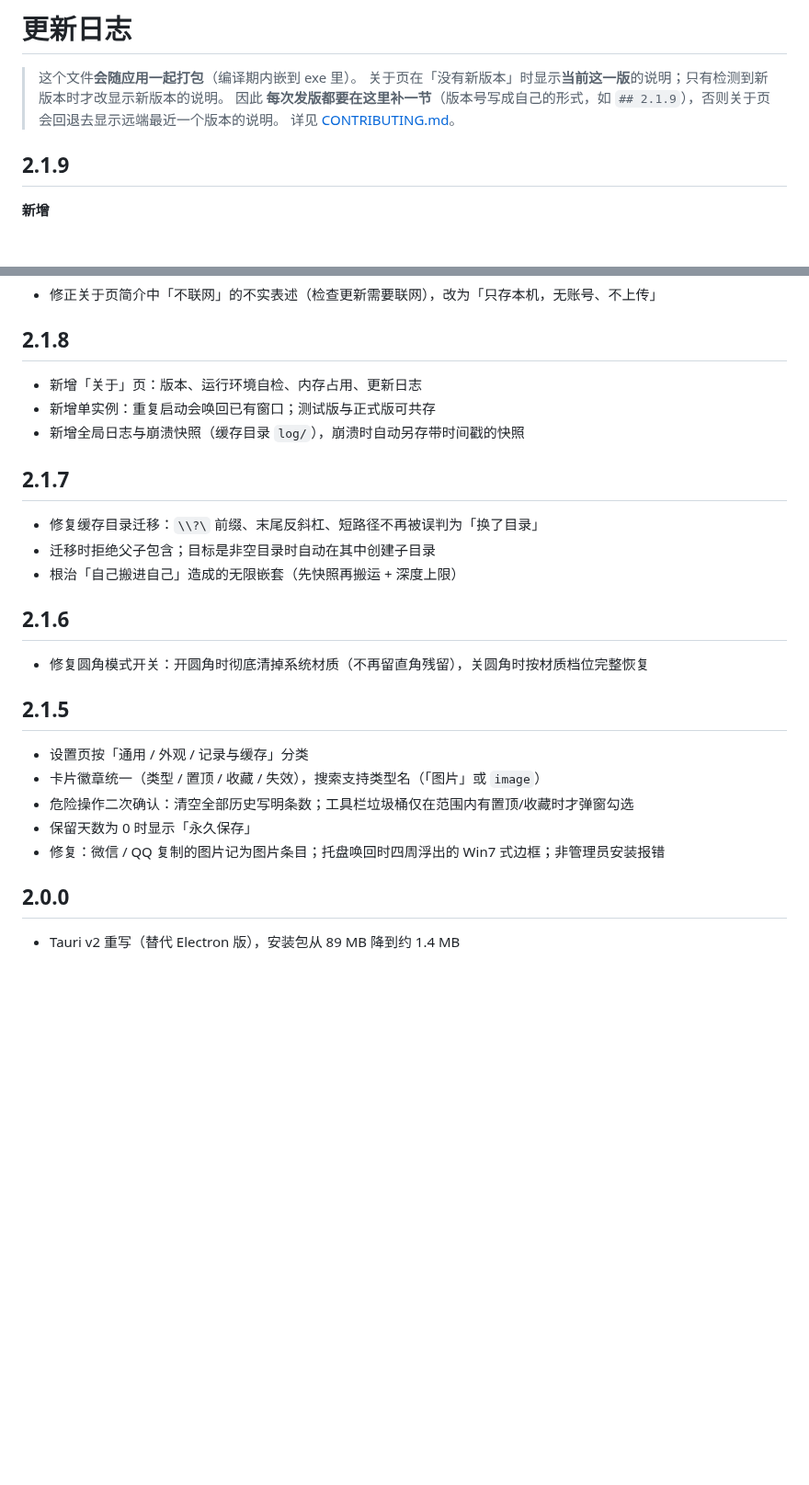
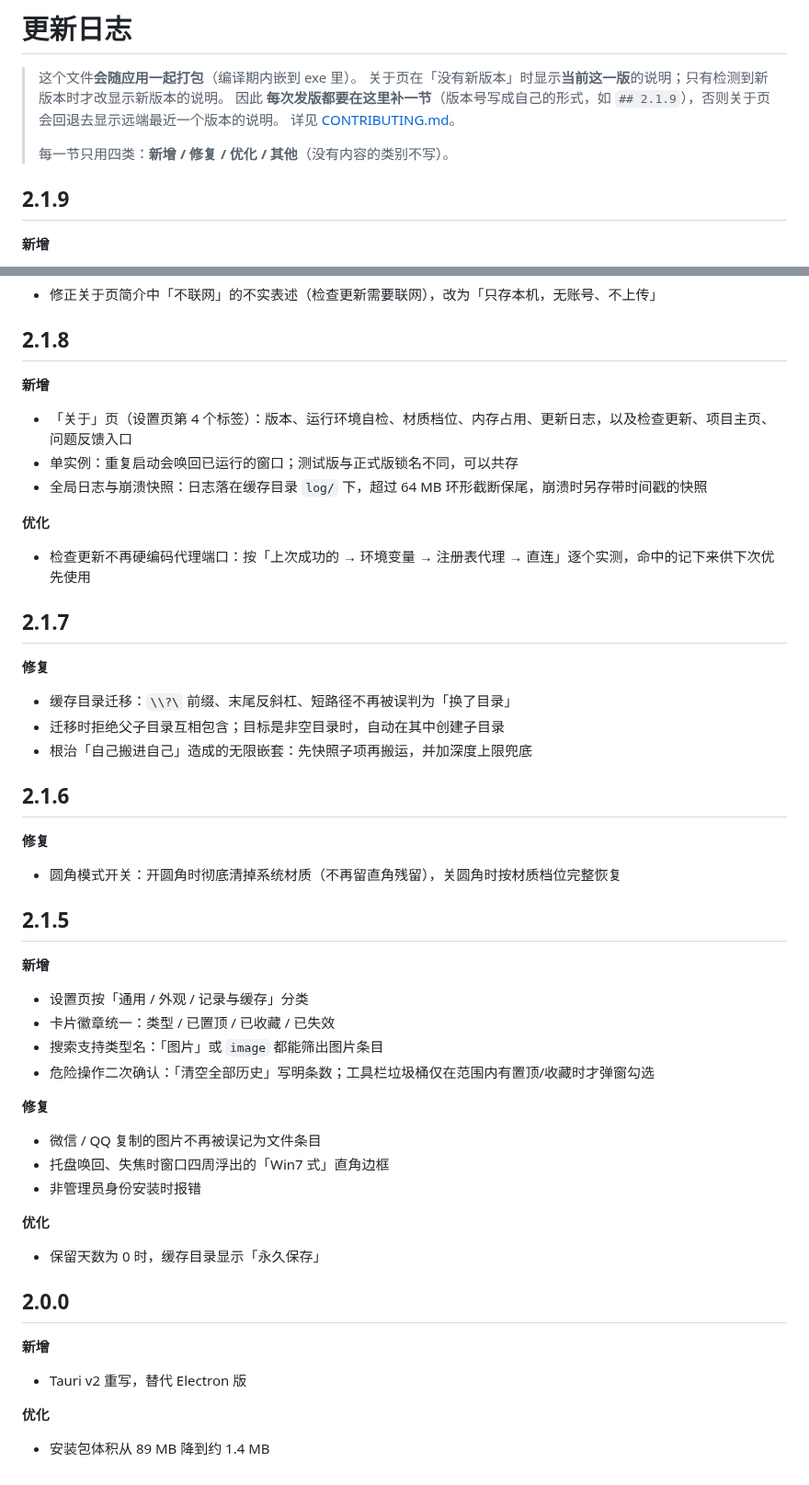
Before and after one commit to kunge9106/self_clipboard, a Markdown page: CHANGELOG.md, 2 parts joined by grey strips. Shown at 92% size. GitHub-like rendering; blank space fills up the shorter version.

Commit message:
docs: 更新日志全部版本统一为四分类
- CHANGELOG 的 2.1.8 / 2.1.7 / 2.1.6 / 2.1.5 / 2.0.0 由平铺条目改为
  【新增 / 修复 / 优化 / 其他】四类（2.1.9 上一提交已改），内容按各版本
  实际改动重排，未新增未发生的条目
- 文件头补一句「每节只用四类、没有内容的类别不写」的约定
- CONTRIBUTING 发版清单同步写明这条，避免以后又冒出「XX（新）」这类名目

```diff
--- a/CHANGELOG.md
+++ b/CHANGELOG.md
@@ -4,7 +4,8 @@
 > 关于页在「没有新版本」时显示**当前这一版**的说明；只有检测到新版本时才改显示新版本的说明。
 > 因此 **每次发版都要在这里补一节**（版本号写成自己的形式，如 `## 2.1.9`），否则关于页会回退去显示远端最近一个版本的说明。
 > 详见 [CONTRIBUTING.md](./CONTRIBUTING.md)。
-
+>
+> 每一节只用四类：**新增 / 修复 / 优化 / 其他**（没有内容的类别不写）。
 
 ## 2.1.9
 
@@ -37,28 +38,55 @@
 
 ## 2.1.8
 
-- 新增「关于」页：版本、运行环境自检、内存占用、更新日志
-- 新增单实例：重复启动会唤回已有窗口；测试版与正式版可共存
-- 新增全局日志与崩溃快照（缓存目录 `log/`），崩溃时自动另存带时间戳的快照
+**新增**
+
+- 「关于」页（设置页第 4 个标签）：版本、运行环境自检、材质档位、内存占用、更新日志，以及检查更新、项目主页、问题反馈入口
+- 单实例：重复启动会唤回已运行的窗口；测试版与正式版锁名不同，可以共存
+- 全局日志与崩溃快照：日志落在缓存目录 `log/` 下，超过 64 MB 环形截断保尾，崩溃时另存带时间戳的快照
+
+**优化**
+
+- 检查更新不再硬编码代理端口：按「上次成功的 → 环境变量 → 注册表代理 → 直连」逐个实测，命中的记下来供下次优先使用
 
 ## 2.1.7
 
-- 修复缓存目录迁移：`\\?\` 前缀、末尾反斜杠、短路径不再被误判为「换了目录」
-- 迁移时拒绝父子包含；目标是非空目录时自动在其中创建子目录
-- 根治「自己搬进自己」造成的无限嵌套（先快照再搬运 + 深度上限）
+**修复**
+
+- 缓存目录迁移：`\\?\` 前缀、末尾反斜杠、短路径不再被误判为「换了目录」
+- 迁移时拒绝父子目录互相包含；目标是非空目录时，自动在其中创建子目录
+- 根治「自己搬进自己」造成的无限嵌套：先快照子项再搬运，并加深度上限兜底
 
 ## 2.1.6
 
-- 修复圆角模式开关：开圆角时彻底清掉系统材质（不再留直角残留），关圆角时按材质档位完整恢复
+**修复**
+
+- 圆角模式开关：开圆角时彻底清掉系统材质（不再留直角残留），关圆角时按材质档位完整恢复
 
 ## 2.1.5
 
+**新增**
+
 - 设置页按「通用 / 外观 / 记录与缓存」分类
-- 卡片徽章统一（类型 / 置顶 / 收藏 / 失效），搜索支持类型名（「图片」或 `image`）
-- 危险操作二次确认：清空全部历史写明条数；工具栏垃圾桶仅在范围内有置顶/收藏时才弹窗勾选
-- 保留天数为 0 时显示「永久保存」
-- 修复：微信 / QQ 复制的图片记为图片条目；托盘唤回时四周浮出的 Win7 式边框；非管理员安装报错
+- 卡片徽章统一：类型 / 已置顶 / 已收藏 / 已失效
+- 搜索支持类型名：「图片」或 `image` 都能筛出图片条目
+- 危险操作二次确认：「清空全部历史」写明条数；工具栏垃圾桶仅在范围内有置顶/收藏时才弹窗勾选
+
+**修复**
+
+- 微信 / QQ 复制的图片不再被误记为文件条目
+- 托盘唤回、失焦时窗口四周浮出的「Win7 式」直角边框
+- 非管理员身份安装时报错
+
+**优化**
+
+- 保留天数为 0 时，缓存目录显示「永久保存」
 
 ## 2.0.0
 
-- Tauri v2 重写（替代 Electron 版），安装包从 89 MB 降到约 1.4 MB
+**新增**
+
+- Tauri v2 重写，替代 Electron 版
+
+**优化**
+
+- 安装包体积从 89 MB 降到约 1.4 MB
```
Also changed, not shown: CONTRIBUTING.md (+2 -0 lines).
